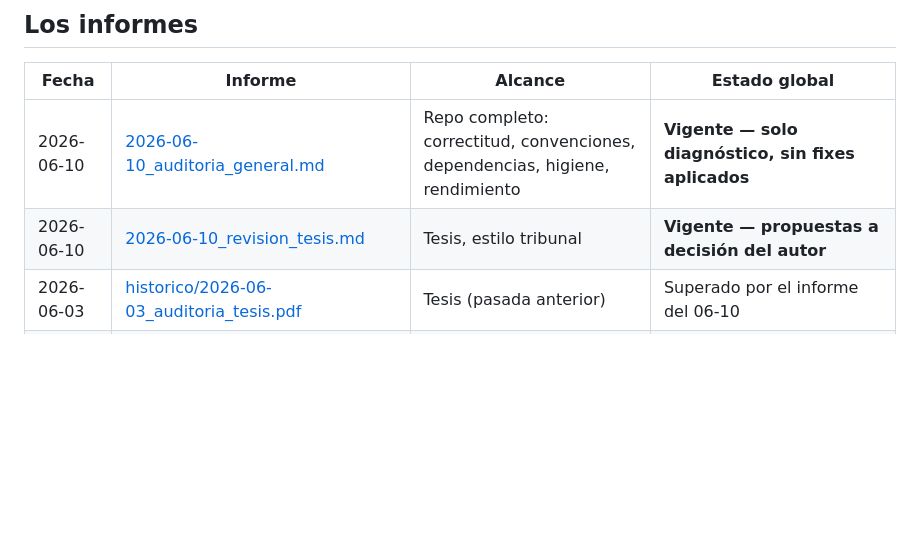
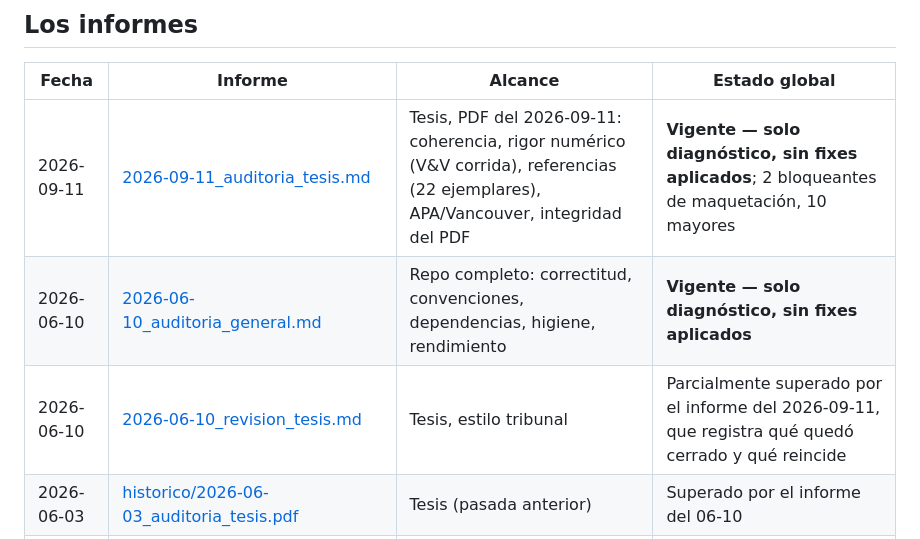
Before and after one commit to Sucullani/SoftwareED, a Markdown page: docs/auditorias/ESTADO_AUDITORIAS.md, the part around the change. Drawn GitHub-style; blank space fills up the shorter version.

```diff
--- a/docs/auditorias/ESTADO_AUDITORIAS.md
+++ b/docs/auditorias/ESTADO_AUDITORIAS.md
@@ -22,8 +22,9 @@
 
 | Fecha | Informe | Alcance | Estado global |
 |---|---|---|---|
+| 2026-09-11 | [2026-09-11_auditoria_tesis.md](2026-09-11_auditoria_tesis.md) | Tesis, PDF del 2026-09-11: coherencia, rigor numérico (V&V corrida), referencias (22 ejemplares), APA/Vancouver, integridad del PDF | **Vigente — solo diagnóstico, sin fixes aplicados**; 2 bloqueantes de maquetación, 10 mayores |
 | 2026-06-10 | [2026-06-10_auditoria_general.md](2026-06-10_auditoria_general.md) | Repo completo: correctitud, convenciones, dependencias, higiene, rendimiento | **Vigente — solo diagnóstico, sin fixes aplicados** |
-| 2026-06-10 | [2026-06-10_revision_tesis.md](2026-06-10_revision_tesis.md) | Tesis, estilo tribunal | **Vigente — propuestas a decisión del autor** |
+| 2026-06-10 | [2026-06-10_revision_tesis.md](2026-06-10_revision_tesis.md) | Tesis, estilo tribunal | Parcialmente superado por el informe del 2026-09-11, que registra qué quedó cerrado y qué reincide |
 | 2026-06-03 | [historico/2026-06-03_auditoria_tesis.pdf](historico/2026-06-03_auditoria_tesis.pdf) | Tesis (pasada anterior) | Superado por el informe del 06-10 |
 | 2026-05-31 | [historico/2026-05-31_auditoria_integral.md](historico/2026-05-31_auditoria_integral.md) | Integral (17 agentes + verificación adversarial) | Implementado P0–P2 el 2026-06-01; **P3 diferido** |
 | 2026-05-30 | [historico/2026-05-30_auditoria_canvas_ux.md](historico/2026-05-30_auditoria_canvas_ux.md) | UX/UI del `MeshCanvas` | Implementado (ver su §*Estado de implementación*); 4 ítems diferidos |
```
Also changed, not shown: docs/auditorias/2026-09-11_auditoria_tesis.md (added, +159 -0 lines).
